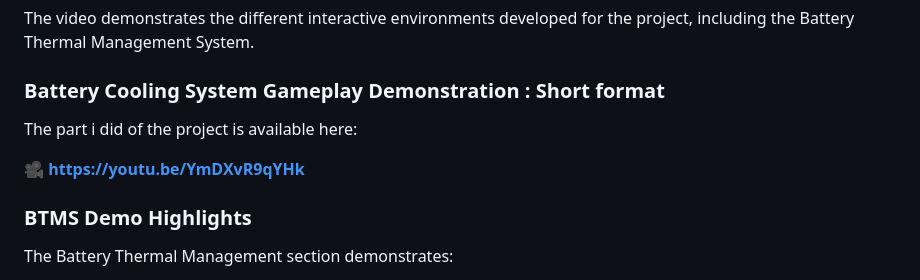
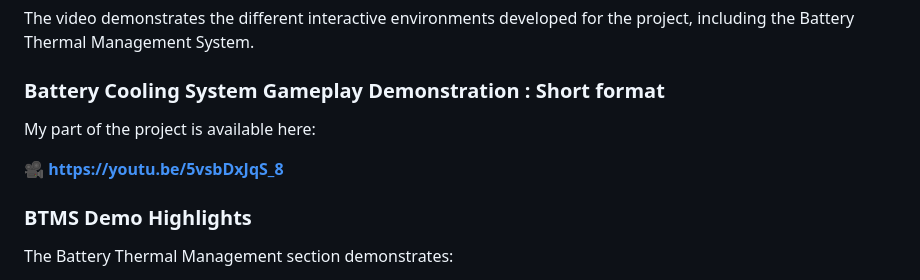
Before and after one commit to AhmadBelhaj4/EV-ChargingStation, a Markdown page: README.md, the part around the change. GitHub-like rendering.

Commit message:
Correct wording and update video link in README

```diff
--- a/README.md
+++ b/README.md
@@ -111,9 +111,9 @@ The video demonstrates the different interactive environments developed for the
 
 ### Battery Cooling System Gameplay Demonstration : Short format
 
-The part i did of the project is available here:
+My part of the project is available here:
 
-🎥 **https://youtu.be/YmDXvR9qYHk**
+🎥 **https://youtu.be/5vsbDxJqS_8**
 
 ### BTMS Demo Highlights
 
```
